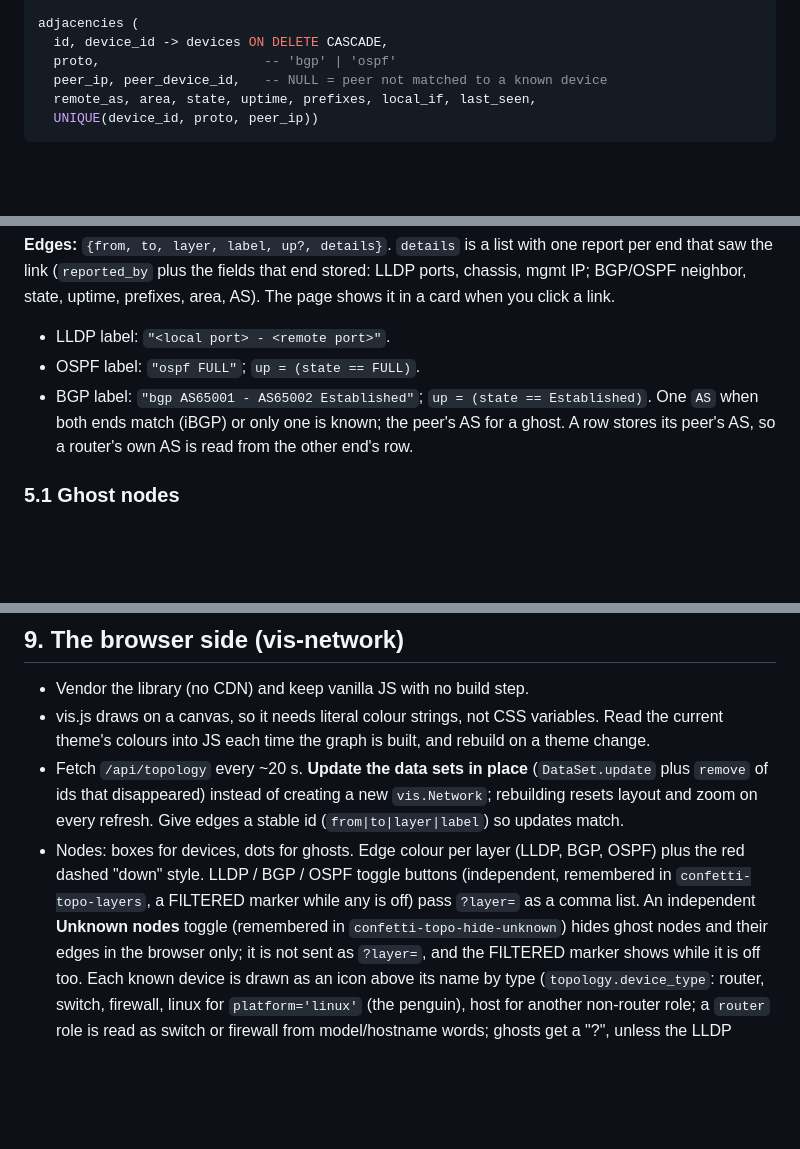
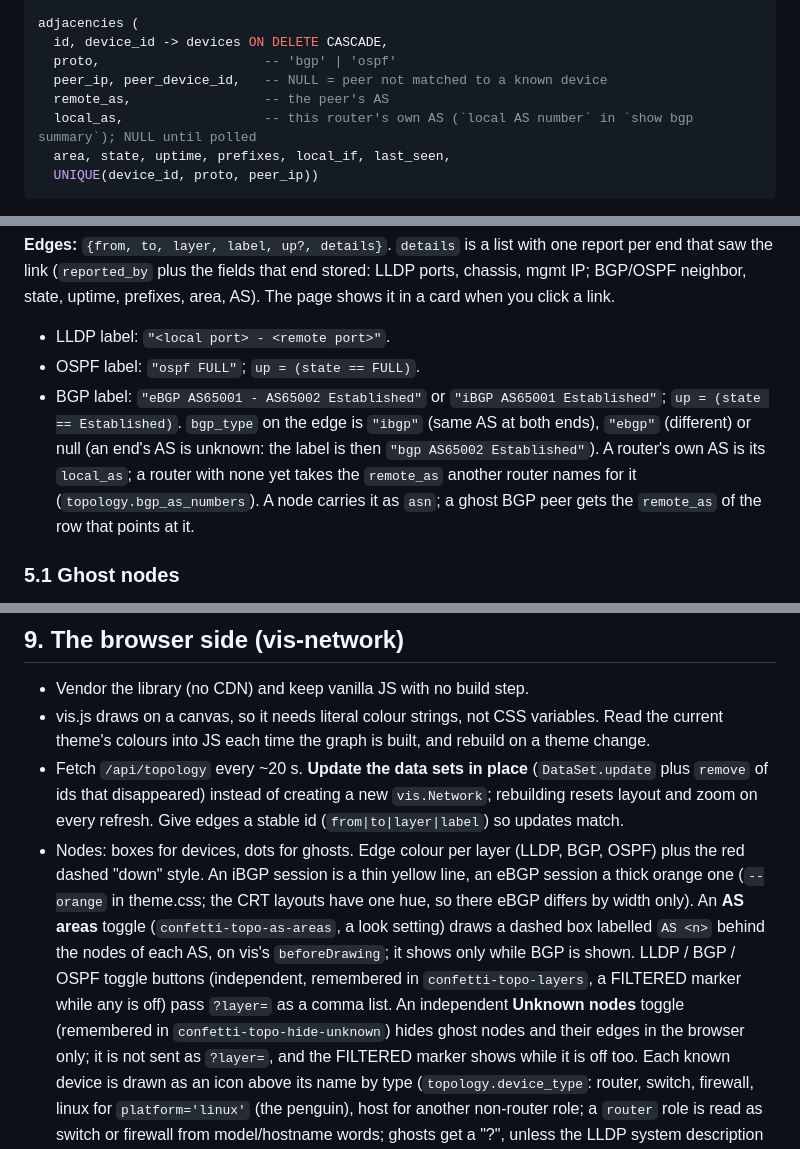
Before and after one commit to orneh24/confetti-topo, a Markdown page: docs/TOPOLOGY-MAPPING.md, 3 parts joined by grey strips. Rendered like a GitHub page; blank space fills up the shorter version.

````diff
--- a/docs/TOPOLOGY-MAPPING.md
+++ b/docs/TOPOLOGY-MAPPING.md
@@ -45,7 +45,9 @@ adjacencies (
   id, device_id -> devices ON DELETE CASCADE,
   proto,                     -- 'bgp' | 'ospf'
   peer_ip, peer_device_id,   -- NULL = peer not matched to a known device
-  remote_as, area, state, uptime, prefixes, local_if, last_seen,
+  remote_as,                 -- the peer's AS
+  local_as,                  -- this router's own AS (`local AS number` in `show bgp summary`); NULL until polled
+  area, state, uptime, prefixes, local_if, last_seen,
   UNIQUE(device_id, proto, peer_ip))
 ```
 
@@ -90,9 +92,11 @@ link (`reported_by` plus the fields that end stored: LLDP ports, chassis, mgmt I
 prefixes, area, AS). The page shows it in a card when you click a link.
 - LLDP label: `"<local port> - <remote port>"`.
 - OSPF label: `"ospf FULL"`; `up = (state == FULL)`.
-- BGP label: `"bgp AS65001 - AS65002 Established"`; `up = (state == Established)`. One `AS` when both ends match
-  (iBGP) or only one is known; the peer's AS for a ghost. A row stores its peer's AS, so a router's own AS is
-  read from the other end's row.
+- BGP label: `"eBGP AS65001 - AS65002 Established"` or `"iBGP AS65001 Established"`; `up = (state == Established)`.
+  `bgp_type` on the edge is `"ibgp"` (same AS at both ends), `"ebgp"` (different) or null (an end's AS is unknown:
+  the label is then `"bgp AS65002 Established"`). A router's own AS is its `local_as`; a router with none yet
+  takes the `remote_as` another router names for it (`topology.bgp_as_numbers`). A node carries it as `asn`;
+  a ghost BGP peer gets the `remote_as` of the row that points at it.
 
 ### 5.1 Ghost nodes
 
@@ -203,7 +207,10 @@ against them.
   `remove` of ids that disappeared) instead of creating a new `vis.Network`; rebuilding resets
   layout and zoom on every refresh. Give edges a stable id (`from|to|layer|label`) so updates match.
 - Nodes: boxes for devices, dots for ghosts. Edge colour per layer (LLDP, BGP, OSPF) plus the red
-  dashed "down" style. LLDP / BGP / OSPF toggle buttons (independent, remembered in `confetti-topo-layers`, a FILTERED marker while any is off) pass `?layer=` as a comma list. An independent **Unknown nodes** toggle
+  dashed "down" style. An iBGP session is a thin yellow line, an eBGP session a thick orange one (`--orange` in
+  theme.css; the CRT layouts have one hue, so there eBGP differs by width only). An **AS areas** toggle
+  (`confetti-topo-as-areas`, a look setting) draws a dashed box labelled `AS <n>` behind the nodes of each AS, on vis's
+  `beforeDrawing`; it shows only while BGP is shown. LLDP / BGP / OSPF toggle buttons (independent, remembered in `confetti-topo-layers`, a FILTERED marker while any is off) pass `?layer=` as a comma list. An independent **Unknown nodes** toggle
   (remembered in `confetti-topo-hide-unknown`) hides ghost nodes and their edges in the browser only; it is not
   sent as `?layer=`, and the FILTERED marker shows while it is off too.
   Each known device is drawn as an icon above its name by type (`topology.device_type`: router, switch, firewall,
````
Also changed, not shown: CLAUDE.md (+3 -1 lines), README.md (+2 -1 lines), docs/img/confetti-topo-demo.gif, docs/img/layouts.png, docs/img/themes.png, docs/img/topology.png, 10 other files.
